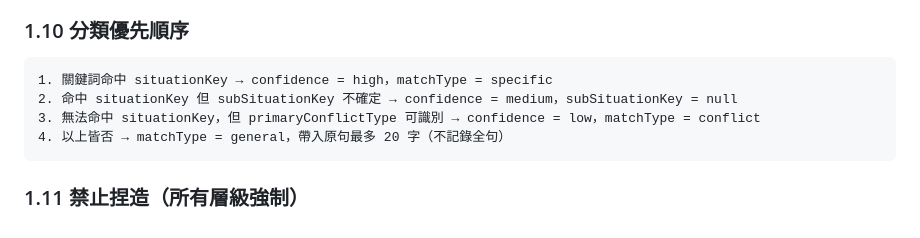
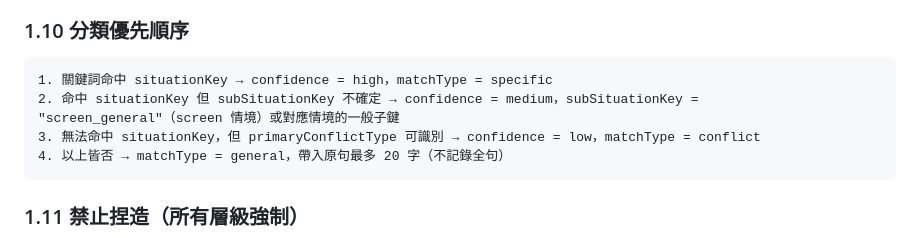
Before and after one commit to Angel0973180707/Angel-happy-rat, a Markdown page: CONTENT-ENGINE-V2-DESIGN.md, the part around the change. GitHub-like rendering.

````diff
--- a/CONTENT-ENGINE-V2-DESIGN.md
+++ b/CONTENT-ENGINE-V2-DESIGN.md
@@ -124,7 +124,7 @@ transition / clarify / reset / redistribute / commit / unknown
 
 ```
 1. 關鍵詞命中 situationKey → confidence = high，matchType = specific
-2. 命中 situationKey 但 subSituationKey 不確定 → confidence = medium，subSituationKey = null
+2. 命中 situationKey 但 subSituationKey 不確定 → confidence = medium，subSituationKey = "screen_general"（screen 情境）或對應情境的一般子鍵
 3. 無法命中 situationKey，但 primaryConflictType 可識別 → confidence = low，matchType = conflict
 4. 以上皆否 → matchType = general，帶入原句最多 20 字（不記錄全句）
 ```
````
Also changed, not shown: HUMOR-STYLE-GUIDE.md (added, +289 -0 lines), ROAST-CONTEXT-DESIGN.md (+37 -0 lines).
